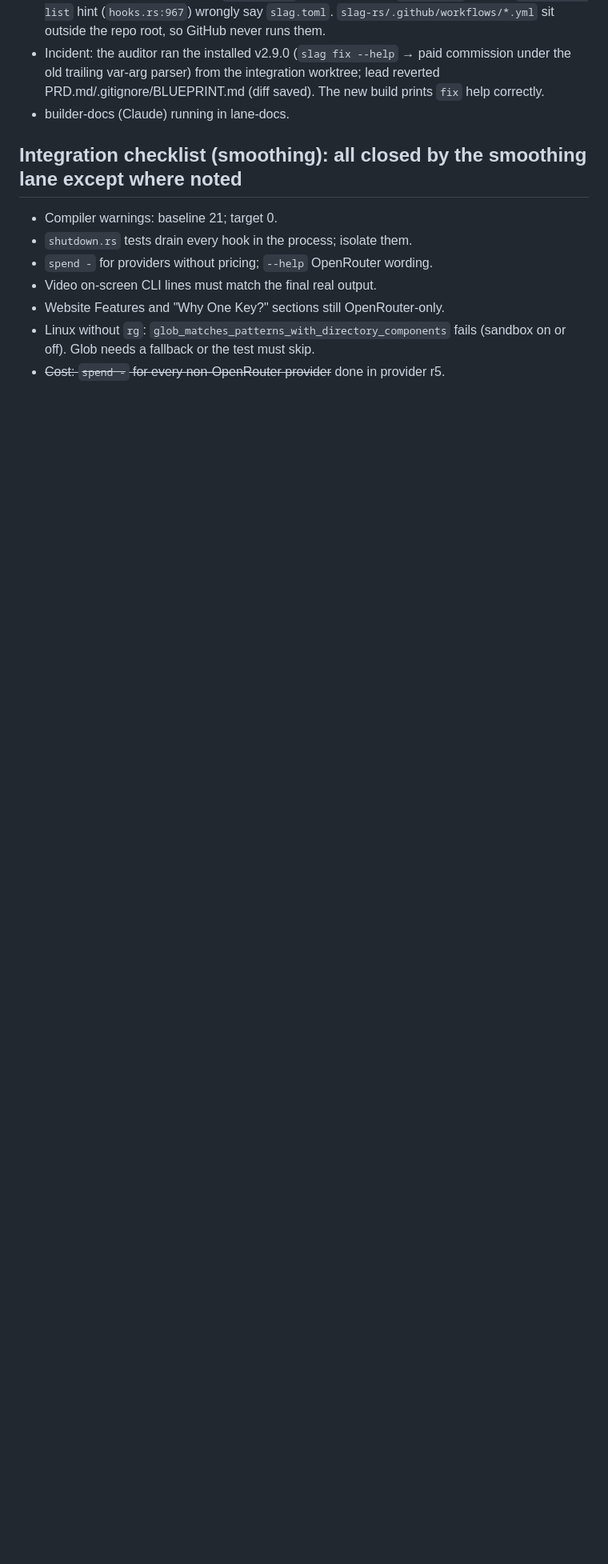
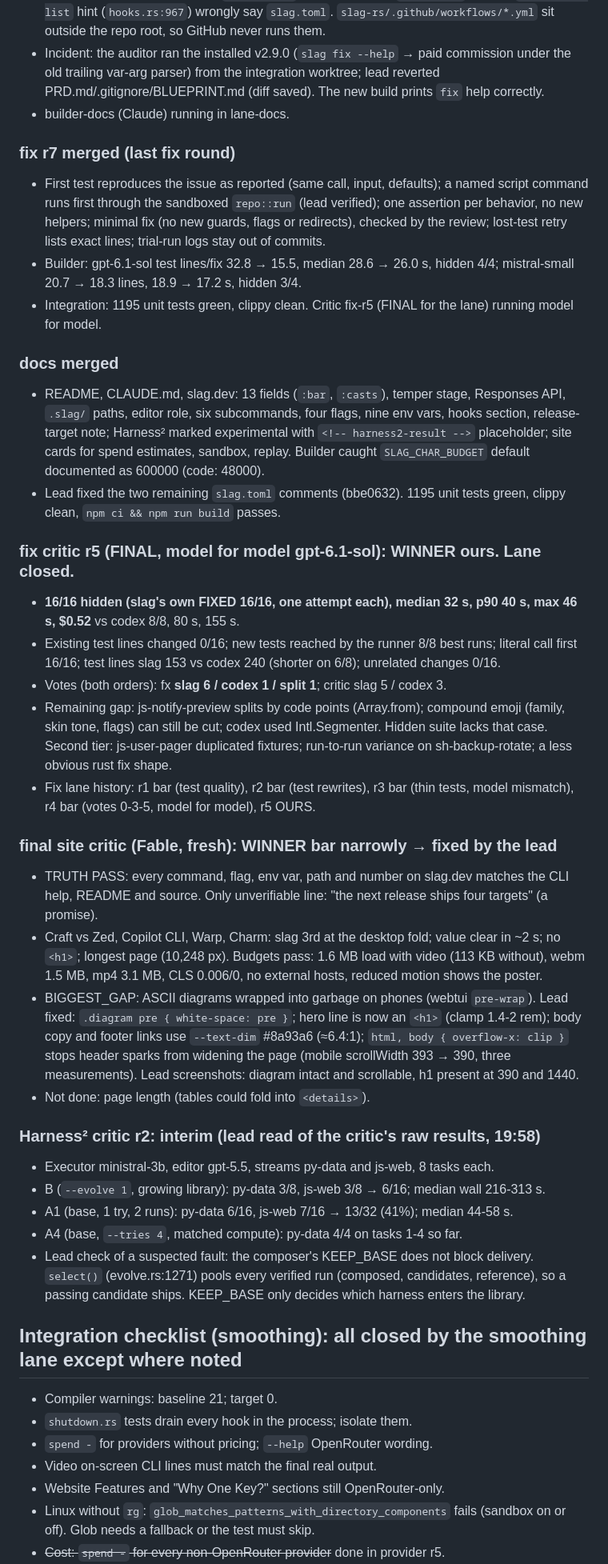
Before and after one commit to sliday/slag, a Markdown page: notes/gauntlet/workbench.md, the part around the change. Shown at 80% size. Drawn GitHub-style; blank space fills up the shorter version.

Commit message:
notes: gauntlet report draft, Harness² r2 interim

```diff
--- a/notes/gauntlet/workbench.md
+++ b/notes/gauntlet/workbench.md
@@ -461,6 +461,35 @@ Goal (owner's words): "take this to the production level with impeccable TUI flo
 - Incident: the auditor ran the installed v2.9.0 (`slag fix --help` → paid commission under the old trailing var-arg parser) from the integration worktree; lead reverted PRD.md/.gitignore/BLUEPRINT.md (diff saved). The new build prints `fix` help correctly.
 - builder-docs (Claude) running in lane-docs.
 
+### fix r7 merged (last fix round)
+- First test reproduces the issue as reported (same call, input, defaults); a named script command runs first through the sandboxed `repo::run` (lead verified); one assertion per behavior, no new helpers; minimal fix (no new guards, flags or redirects), checked by the review; lost-test retry lists exact lines; trial-run logs stay out of commits.
+- Builder: gpt-6.1-sol test lines/fix 32.8 → 15.5, median 28.6 → 26.0 s, hidden 4/4; mistral-small 20.7 → 18.3 lines, 18.9 → 17.2 s, hidden 3/4.
+- Integration: 1195 unit tests green, clippy clean. Critic fix-r5 (FINAL for the lane) running model for model.
+
+### docs merged
+- README, CLAUDE.md, slag.dev: 13 fields (`:bar`, `:casts`), temper stage, Responses API, `.slag/` paths, editor role, six subcommands, four flags, nine env vars, hooks section, release-target note; Harness² marked experimental with `<!-- harness2-result -->` placeholder; site cards for spend estimates, sandbox, replay. Builder caught `SLAG_CHAR_BUDGET` default documented as 600000 (code: 48000).
+- Lead fixed the two remaining `slag.toml` comments (bbe0632). 1195 unit tests green, clippy clean, `npm ci && npm run build` passes.
+
+### fix critic r5 (FINAL, model for model gpt-6.1-sol): WINNER ours. Lane closed.
+- **16/16 hidden (slag's own FIXED 16/16, one attempt each), median 32 s, p90 40 s, max 46 s, $0.52** vs codex 8/8, 80 s, 155 s.
+- Existing test lines changed 0/16; new tests reached by the runner 8/8 best runs; literal call first 16/16; test lines slag 153 vs codex 240 (shorter on 6/8); unrelated changes 0/16.
+- Votes (both orders): fx **slag 6 / codex 1 / split 1**; critic slag 5 / codex 3.
+- Remaining gap: js-notify-preview splits by code points (Array.from); compound emoji (family, skin tone, flags) can still be cut; codex used Intl.Segmenter. Hidden suite lacks that case. Second tier: js-user-pager duplicated fixtures; run-to-run variance on sh-backup-rotate; a less obvious rust fix shape.
+- Fix lane history: r1 bar (test quality), r2 bar (test rewrites), r3 bar (thin tests, model mismatch), r4 bar (votes 0-3-5, model for model), r5 OURS.
+
+### final site critic (Fable, fresh): WINNER bar narrowly → fixed by the lead
+- TRUTH PASS: every command, flag, env var, path and number on slag.dev matches the CLI help, README and source. Only unverifiable line: "the next release ships four targets" (a promise).
+- Craft vs Zed, Copilot CLI, Warp, Charm: slag 3rd at the desktop fold; value clear in ~2 s; no `<h1>`; longest page (10,248 px). Budgets pass: 1.6 MB load with video (113 KB without), webm 1.5 MB, mp4 3.1 MB, CLS 0.006/0, no external hosts, reduced motion shows the poster.
+- BIGGEST_GAP: ASCII diagrams wrapped into garbage on phones (webtui `pre-wrap`). Lead fixed: `.diagram pre { white-space: pre }`; hero line is now an `<h1>` (clamp 1.4-2 rem); body copy and footer links use `--text-dim` #8a93a6 (≈6.4:1); `html, body { overflow-x: clip }` stops header sparks from widening the page (mobile scrollWidth 393 → 390, three measurements). Lead screenshots: diagram intact and scrollable, h1 present at 390 and 1440.
+- Not done: page length (tables could fold into `<details>`).
+
+### Harness² critic r2: interim (lead read of the critic's raw results, 19:58)
+- Executor ministral-3b, editor gpt-5.5, streams py-data and js-web, 8 tasks each.
+- B (`--evolve 1`, growing library): py-data 3/8, js-web 3/8 → 6/16; median wall 216-313 s.
+- A1 (base, 1 try, 2 runs): py-data 6/16, js-web 7/16 → 13/32 (41%); median 44-58 s.
+- A4 (base, `--tries 4`, matched compute): py-data 4/4 on tasks 1-4 so far.
+- Lead check of a suspected fault: the composer's KEEP_BASE does not block delivery. `select()` (evolve.rs:1271) pools every verified run (composed, candidates, reference), so a passing candidate ships. KEEP_BASE only decides which harness enters the library.
+
 ## Integration checklist (smoothing): all closed by the smoothing lane except where noted
 - Compiler warnings: baseline 21; target 0.
 - `shutdown.rs` tests drain every hook in the process; isolate them.
```
Also changed, not shown: notes/gauntlet/REPORT.md (added, +54 -0 lines).
